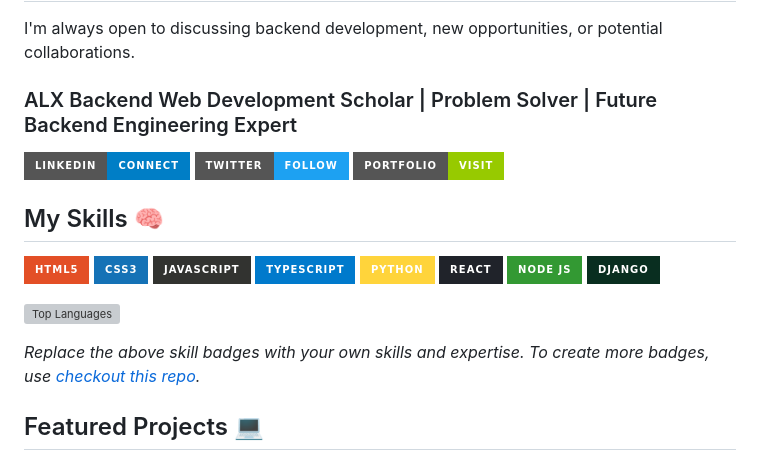
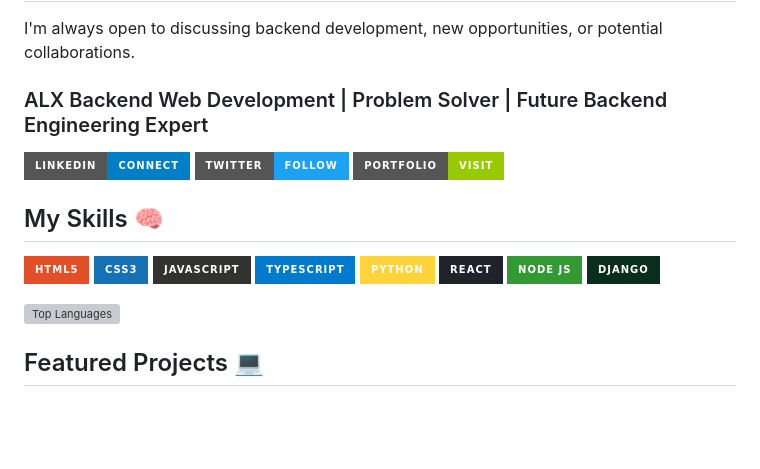
Before and after one commit to Faith-Etornam/Faith-Etornam, a Markdown page: README.md, the part around the change. GitHub-like rendering; badges without logos; blank space fills up the shorter version; grey boxes are pictures that could not be loaded.

```diff
--- a/README.md
+++ b/README.md
@@ -17,7 +17,7 @@ I'm a passionate **Backend Engineer** with experience in **Django**. I love tack
 
 I'm always open to discussing backend development, new opportunities, or potential collaborations.
 
-### ALX Backend Web Development Scholar | Problem Solver | Future Backend Engineering Expert
+### ALX Backend Web Development | Problem Solver | Future Backend Engineering Expert
 
 [![LinkedIn](https://img.shields.io/badge/LinkedIn-Connect-blue?style=for-the-badge&logo=linkedin)](https://linkedin.com/in/yourprofile)
 [![Twitter](https://img.shields.io/badge/Twitter-Follow-1DA1F2?style=for-the-badge&logo=twitter)](https://twitter.com/yourprofile)
@@ -37,8 +37,6 @@ I'm always open to discussing backend development, new opportunities, or potenti
 
 ![Top Languages](https://github-readme-stats.vercel.app/api/top-langs/?username=Faith-Etornam&layout=compact)
 
-*Replace the above skill badges with your own skills and expertise. To create more badges, use [checkout this repo](https://github.com/alexandresanlim/Badges4-README.md-Profile).*
-
 ## Featured Projects 💻
 
 ### [Project 1 Title](project_1_link)
```
